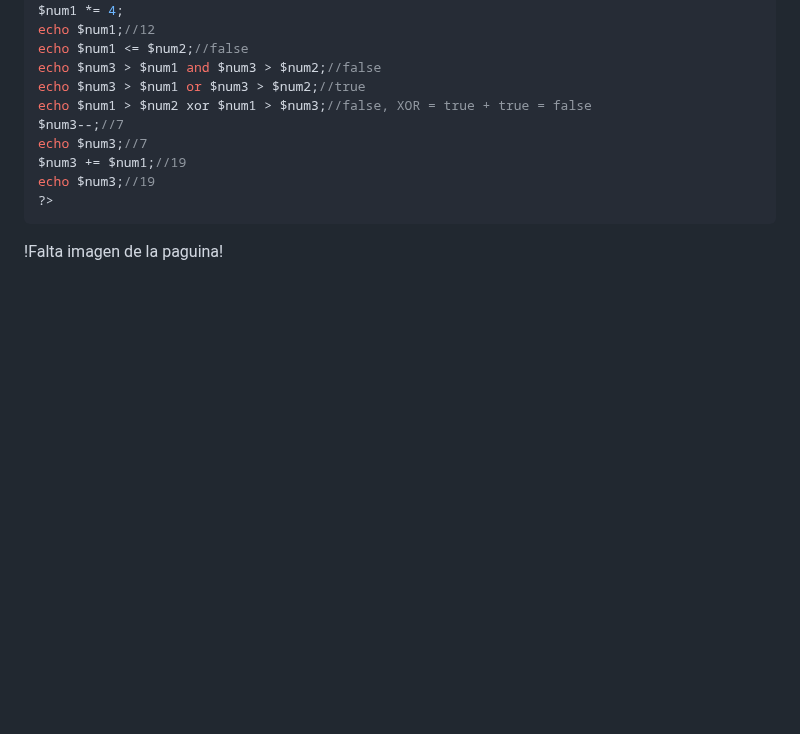
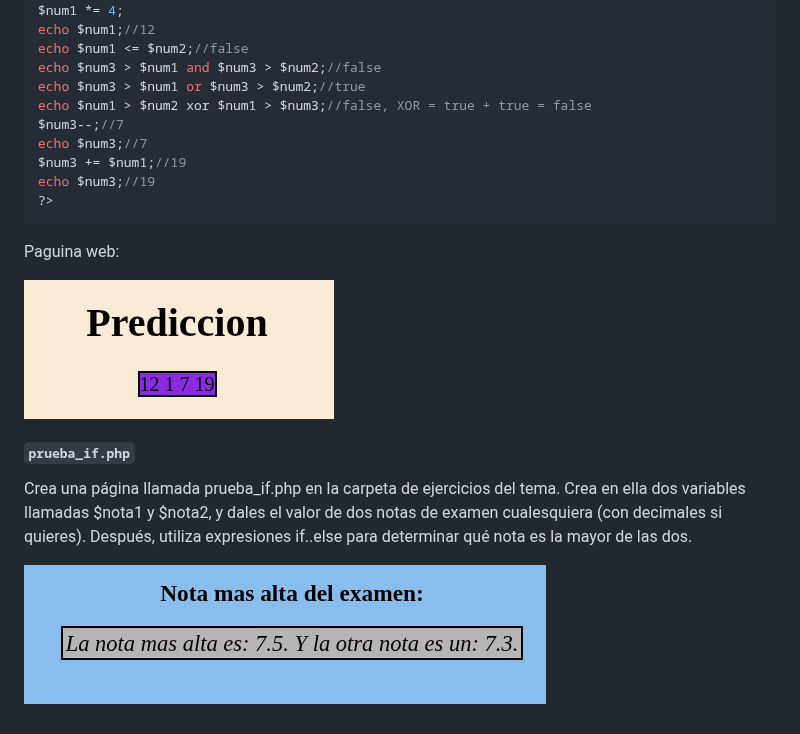
Before and after one commit to dlndiego/Desarrollo-Servidor-26-27, a Markdown page: README.md, the part around one of its changes. Rendered like a GitHub page; pictures changed too: TEMA1/img/prediccion.png (added), TEMA1/img/prueba_if.png (added); blank space fills up the shorter version.

````diff
--- a/README.md
+++ b/README.md
@@ -55,4 +55,14 @@ $num3 += $num1;//19
 echo $num3;//19
 ?>
 ```
-!Falta imagen de la paguina!
+
+Paguina web:
+
+![alt text](/TEMA1/img/prediccion.png)
+
+#### `prueba_if.php`
+Crea una página llamada prueba_if.php en la carpeta de ejercicios del tema. Crea en
+ella dos variables llamadas $nota1 y $nota2, y dales el valor de dos notas de examen
+cualesquiera (con decimales si quieres). Después, utiliza expresiones if..else para determinar qué nota es la mayor de las dos.
+
+![alt text](/TEMA1/img/prueba_if.png)
````
Also changed, not shown: other parts of README.md (+1 -1 lines), 10 other files.
